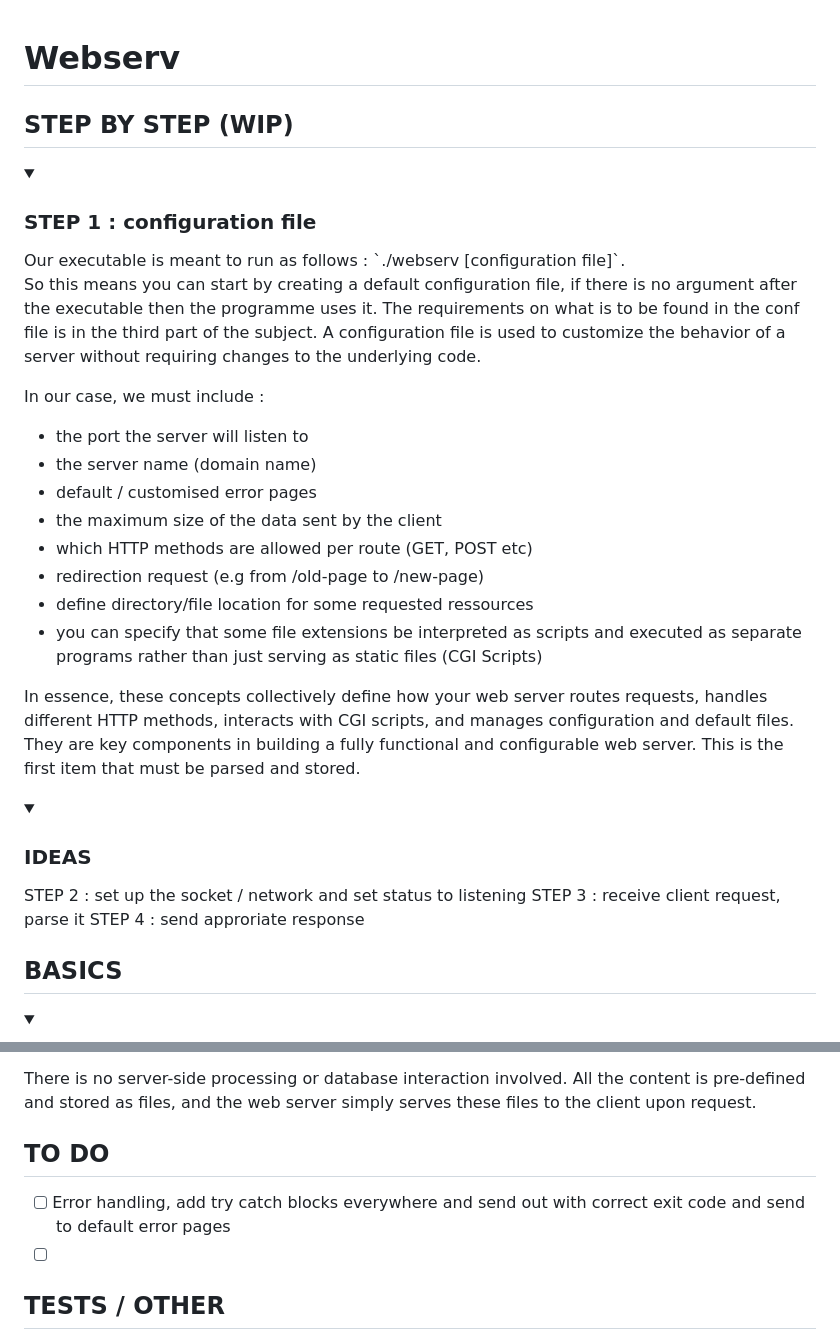
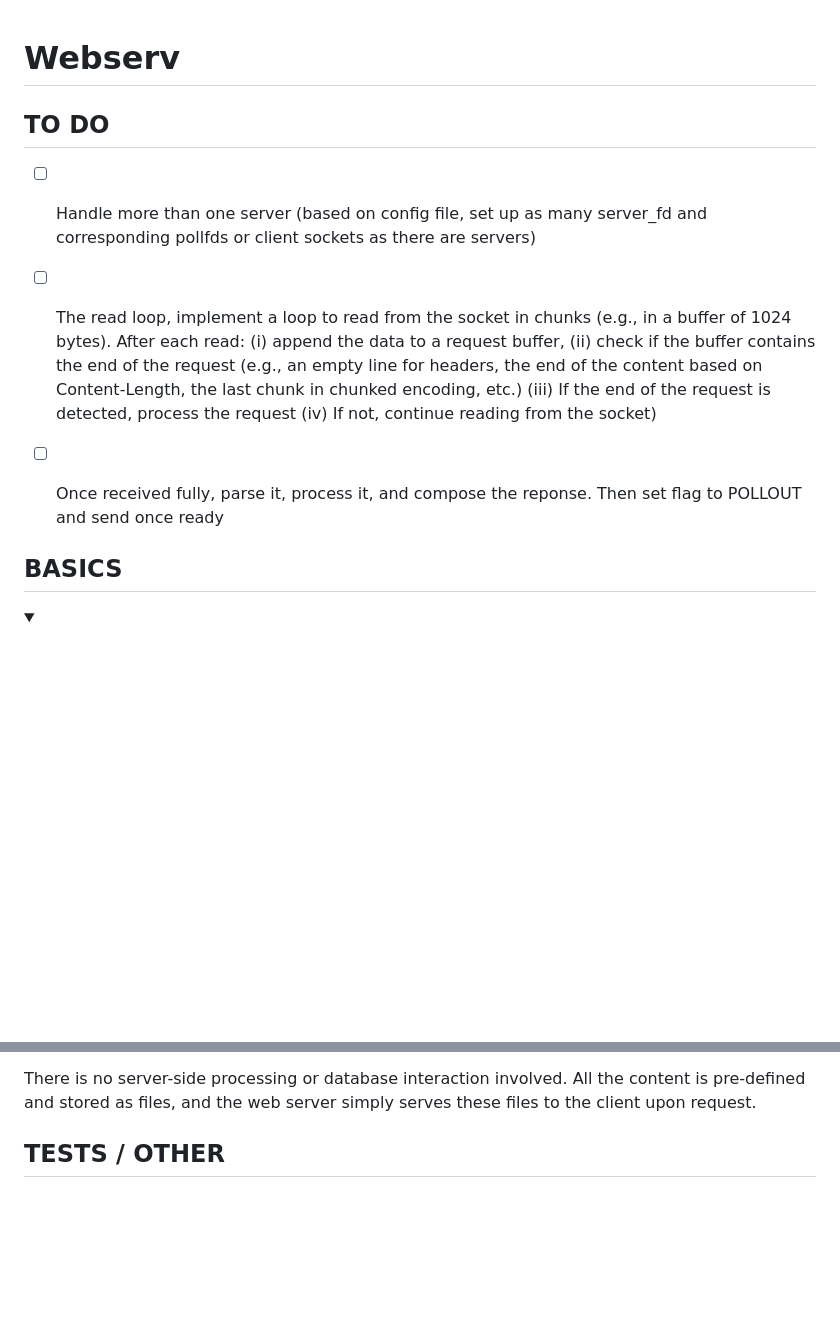
Before and after one commit to valentinValep/Webserv, a Markdown page: README.md, 2 parts joined by grey strips. Rendered like a GitHub page; folded sections open; blank space fills up the shorter version.

```diff
--- a/README.md
+++ b/README.md
@@ -1,33 +1,14 @@
 # Webserv
 
-<h2> STEP BY STEP (WIP) </h2>
 
-<details><summary><h3>STEP 1 : configuration file</h3></summary>
-Our executable is meant to run as follows : `./webserv [configuration file]`.
+<h2>TO DO</h2>
 
-So this means you can start by creating a default configuration file, if there is no argument after the executable then the programme uses it. The requirements on what is to be found in the conf file is in the third part of the subject. A configuration file is used to customize the behavior of a server without requiring changes to the underlying code.
+- [ ] Handle more than one server (based on config file, set up as many server_fd and corresponding pollfds or client sockets as there are servers)
 
-In our case, we must include :
-* the port the server will listen to
-* the server name (domain name)
-* default / customised error pages
-* the maximum size of the data sent by the client
-* which HTTP methods are allowed per route (GET, POST etc)
-* redirection request (e.g from /old-page to /new-page)
-* define directory/file location for some requested ressources
-* you can specify that some file extensions be interpreted as scripts and executed as separate programs rather than just serving as static files (CGI Scripts)
+- [ ] The read loop, implement a loop to read from the socket in chunks (e.g., in a buffer of 1024 bytes). After each read: (i) append the data to a request buffer, (ii) check if the buffer contains the end of the request (e.g., an empty line for headers, the end of the content based on Content-Length, the last chunk in chunked encoding, etc.) (iii) If the end of the request is detected, process the request (iv) If not, continue reading from the socket)
 
-In essence, these concepts collectively define how your web server routes requests, handles different HTTP methods, interacts with CGI scripts, and manages configuration and default files. They are key components in building a fully functional and configurable web server. This is the first item that must be parsed and stored.
+- [ ] Once received fully, parse it, process it, and compose the reponse. Then set flag to POLLOUT and send once ready
 
-
-</details>
-
-<details><summary><h3>IDEAS</h3></summary>
-STEP 2 : set up the socket / network and set status to listening
-STEP 3 : receive client request, parse it
-STEP 4 : send approriate response
-
-</details>
 
 <h2> BASICS </h2>
 
@@ -155,12 +137,6 @@ Images and other resources: Enhance the visual elements of the website.
 There is no server-side processing or database interaction involved. All the content is pre-defined and stored as files, and the web server simply serves these files to the client upon request.
 </details>
 
-
-<h2>TO DO</h2>
-
-- [ ] Error handling, add try catch blocks everywhere and send out with correct exit code and send to default error pages
-- [ ]
-
 <h2> TESTS / OTHER </h2>
 
 * To see the client request being made/sent to your server, head to Inspect > Nextwork
```
Also changed, not shown: other parts of README.md (+1 -0 lines).
